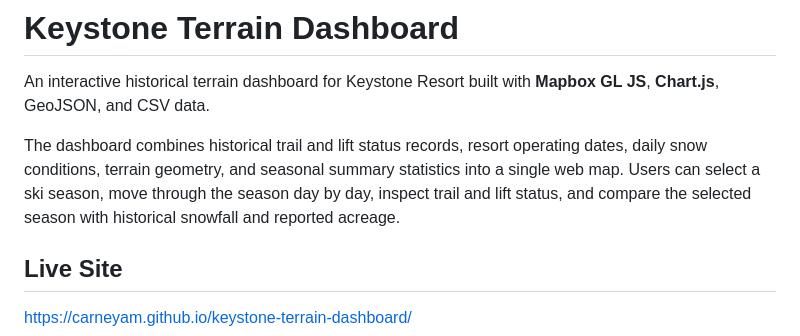
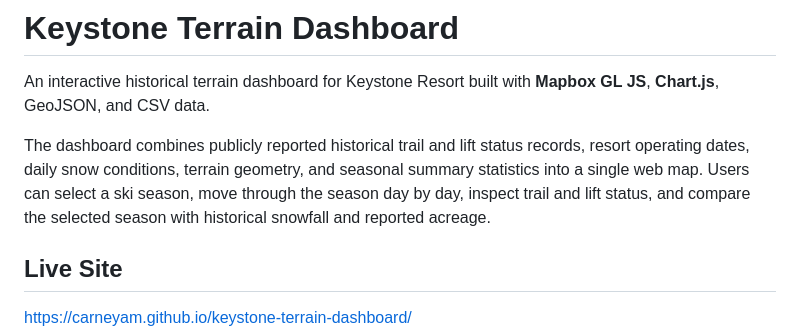
Before and after one commit to carneyam/keystone-terrain-dashboard, a Markdown page: README.md, the part around the change. Rendered like a GitHub page.

Commit message:
Prepare Keystone Terrain Dashboard v1.0.0 release
Finalizes documentation and current production configuration for the initial public release.

```diff
--- a/README.md
+++ b/README.md
@@ -2,7 +2,7 @@
 
 An interactive historical terrain dashboard for Keystone Resort built with **Mapbox GL JS**, **Chart.js**, GeoJSON, and CSV data.
 
-The dashboard combines historical trail and lift status records, resort operating dates, daily snow conditions, terrain geometry, and seasonal summary statistics into a single web map. Users can select a ski season, move through the season day by day, inspect trail and lift status, and compare the selected season with historical snowfall and reported acreage.
+The dashboard combines publicly reported historical trail and lift status records, resort operating dates, daily snow conditions, terrain geometry, and seasonal summary statistics into a single web map. Users can select a ski season, move through the season day by day, inspect trail and lift status, and compare the selected season with historical snowfall and reported acreage.
 
 ## Live Site
 
```
